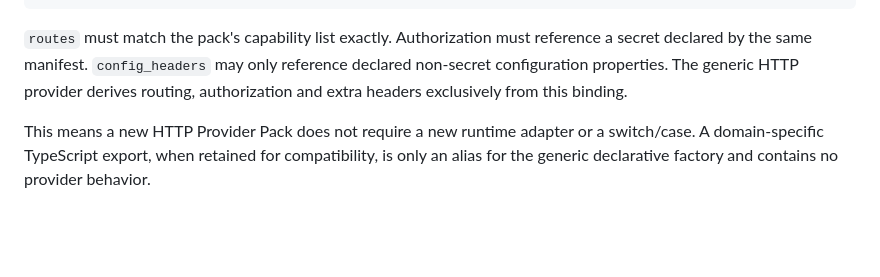
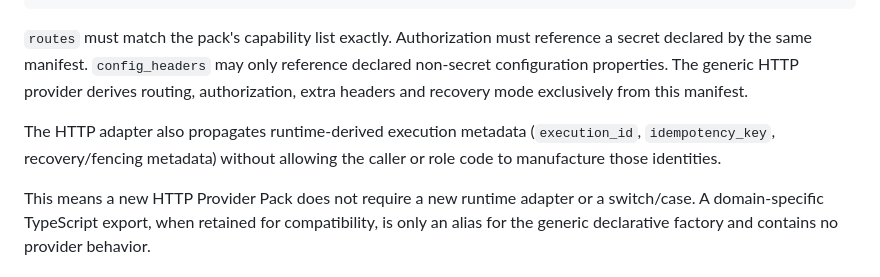
Before and after one commit to suissa/H2A2H, a Markdown page: providers/README.md, the part around one of its changes. Drawn GitHub-style; blank space fills up the shorter version.

````diff
--- a/providers/README.md
+++ b/providers/README.md
@@ -56,7 +80,9 @@ For `provider_kind: http-json`, `binding` is the runtime source of truth:
 }
 ```
 
-`routes` must match the pack's capability list exactly. Authorization must reference a secret declared by the same manifest. `config_headers` may only reference declared non-secret configuration properties. The generic HTTP provider derives routing, authorization and extra headers exclusively from this binding.
+`routes` must match the pack's capability list exactly. Authorization must reference a secret declared by the same manifest. `config_headers` may only reference declared non-secret configuration properties. The generic HTTP provider derives routing, authorization, extra headers and recovery mode exclusively from this manifest.
+
+The HTTP adapter also propagates runtime-derived execution metadata (`execution_id`, `idempotency_key`, recovery/fencing metadata) without allowing the caller or role code to manufacture those identities.
 
 This means a new HTTP Provider Pack does not require a new runtime adapter or a switch/case. A domain-specific TypeScript export, when retained for compatibility, is only an alias for the generic declarative factory and contains no provider behavior.
 
````
Also changed, not shown: other parts of providers/README.md (+35 -4 lines).
